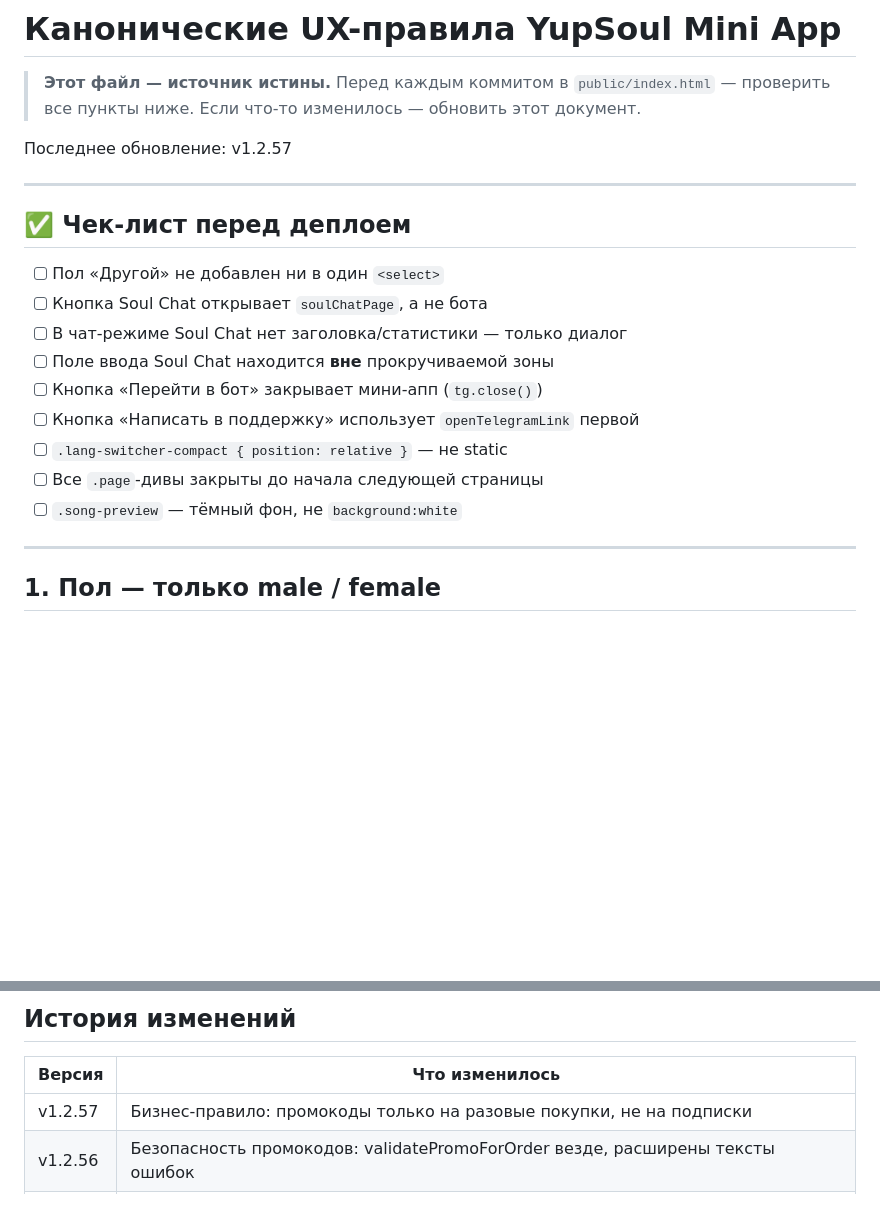
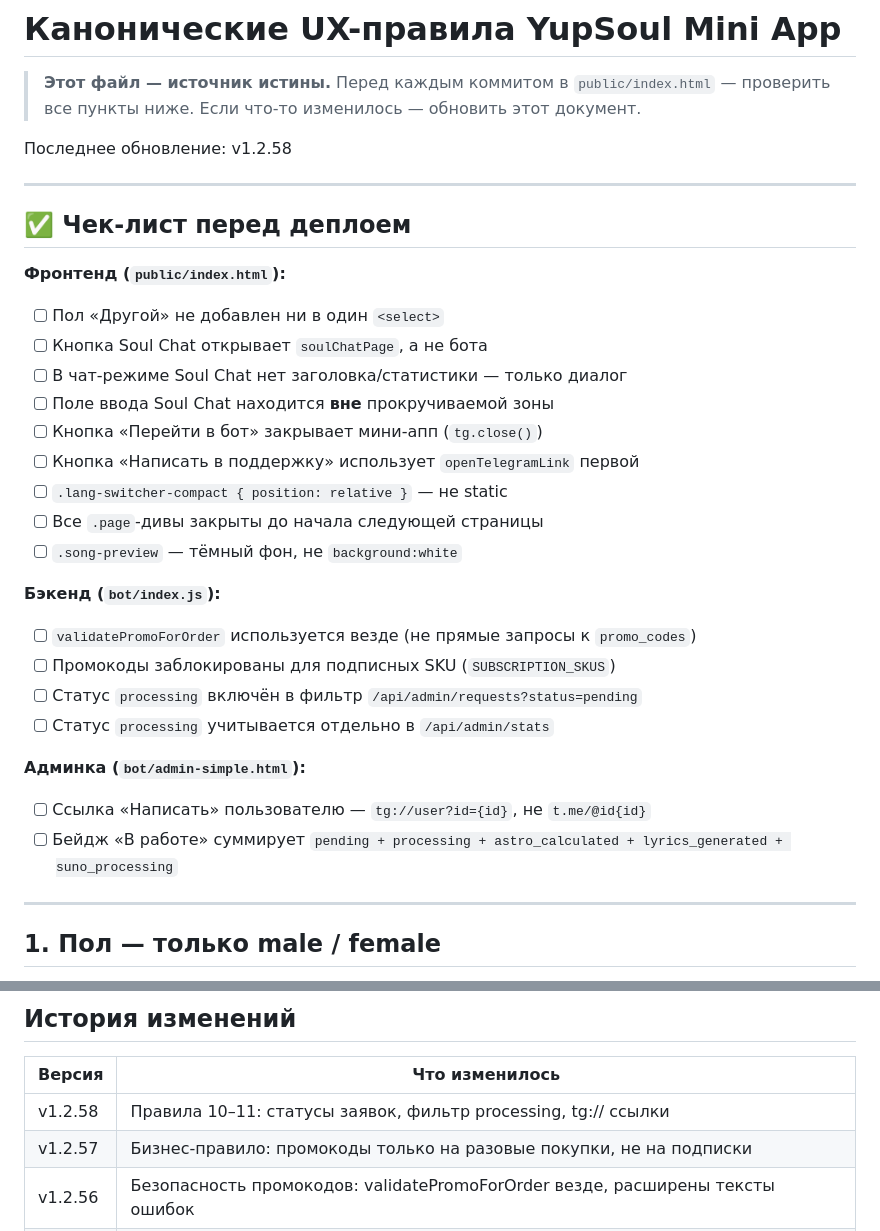
Before and after one commit to allabelkevich-wq/telegram-miniapp, a Markdown page: docs/UI_CANONICAL_RULES.md, 2 parts joined by grey strips. Drawn GitHub-style; blank space fills up the shorter version.

Commit message:
docs: правила 10-11 в UI_CANONICAL_RULES — статусы заявок, tg:// ссылки (v1.2.58)
Co-authored-by: Cursor <cursoragent@cursor.com>

```diff
--- a/docs/UI_CANONICAL_RULES.md
+++ b/docs/UI_CANONICAL_RULES.md
@@ -2,12 +2,13 @@
 
 > **Этот файл — источник истины.** Перед каждым коммитом в `public/index.html` — проверить все пункты ниже. Если что-то изменилось — обновить этот документ.
 
-Последнее обновление: v1.2.57
+Последнее обновление: v1.2.58
 
 ---
 
 ## ✅ Чек-лист перед деплоем
 
+**Фронтенд (`public/index.html`):**
 - [ ] Пол «Другой» не добавлен ни в один `<select>`
 - [ ] Кнопка Soul Chat открывает `soulChatPage`, а не бота
 - [ ] В чат-режиме Soul Chat нет заголовка/статистики — только диалог
@@ -17,6 +18,16 @@
 - [ ] `.lang-switcher-compact { position: relative }` — не static
 - [ ] Все `.page`-дивы закрыты до начала следующей страницы
 - [ ] `.song-preview` — тёмный фон, не `background:white`
+
+**Бэкенд (`bot/index.js`):**
+- [ ] `validatePromoForOrder` используется везде (не прямые запросы к `promo_codes`)
+- [ ] Промокоды заблокированы для подписных SKU (`SUBSCRIPTION_SKUS`)
+- [ ] Статус `processing` включён в фильтр `/api/admin/requests?status=pending`
+- [ ] Статус `processing` учитывается отдельно в `/api/admin/stats`
+
+**Админка (`bot/admin-simple.html`):**
+- [ ] Ссылка «Написать» пользователю — `tg://user?id={id}`, не `t.me/@id{id}`
+- [ ] Бейдж «В работе» суммирует `pending + processing + astro_calculated + lyrics_generated + suno_processing`
 
 ---
 
@@ -223,6 +299,7 @@ if (sku && SUBSCRIPTION_SKUS.has(String(sku))) return { ok: false, reason: "sku_
 
 | Версия | Что изменилось |
 |--------|---------------|
+| v1.2.58 | Правила 10–11: статусы заявок, фильтр processing, tg:// ссылки |
 | v1.2.57 | Бизнес-правило: промокоды только на разовые покупки, не на подписки |
 | v1.2.56 | Безопасность промокодов: validatePromoForOrder везде, расширены тексты ошибок |
 | v1.2.54 | Все правила введены: пол, Soul Chat, successPage, кнопки, язык |
```
Also changed, not shown: other parts of docs/UI_CANONICAL_RULES.md (+65 -0 lines).
